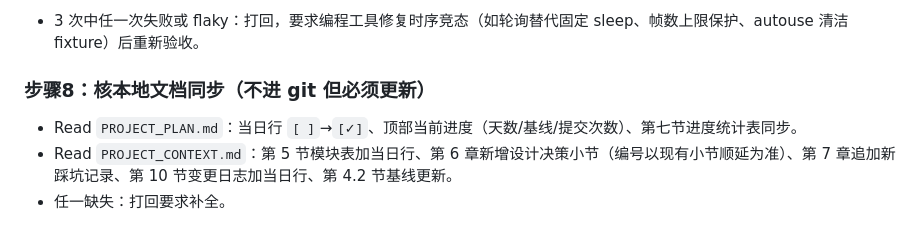
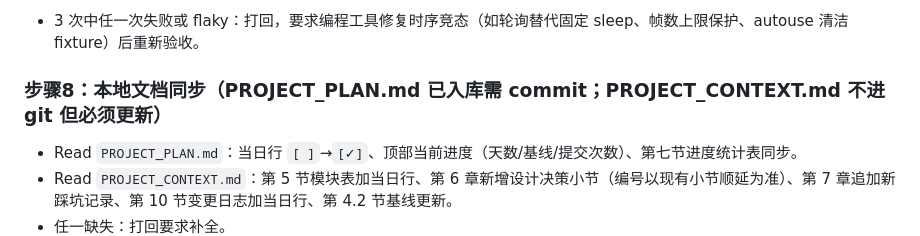
Before and after one commit to hu-chenyu/TestMatrix, a Markdown page: docs/DAILY_ACCEPTANCE_CHECKLIST.md, the part around the change. Drawn GitHub-style.

Commit message:
docs: 连带引用修复——约束2阶段编号+对照表阶段编号+演示素材理由+CHECKLIST标题

```diff
--- a/docs/DAILY_ACCEPTANCE_CHECKLIST.md
+++ b/docs/DAILY_ACCEPTANCE_CHECKLIST.md
@@ -106,7 +106,7 @@ py -m pytest {当日测试文件} -v
 仅当已确认环境装有 pytest-repeat 插件时，才可一条命令替代手动三连跑：`py -m pytest {当日测试文件} -v --count=3`。
 - 3 次中任一次失败或 flaky：打回，要求编程工具修复时序竞态（如轮询替代固定 sleep、帧数上限保护、autouse 清洁 fixture）后重新验收。
 
-### 步骤8：核本地文档同步（不进 git 但必须更新）
+### 步骤8：本地文档同步（PROJECT_PLAN.md 已入库需 commit；PROJECT_CONTEXT.md 不进 git 但必须更新）
 
 - Read `PROJECT_PLAN.md`：当日行 `[ ]`→`[✓]`、顶部当前进度（天数/基线/提交次数）、第七节进度统计表同步。
 - Read `PROJECT_CONTEXT.md`：第 5 节模块表加当日行、第 6 章新增设计决策小节（编号以现有小节顺延为准）、第 7 章追加新踩坑记录、第 10 节变更日志加当日行、第 4.2 节基线更新。
```
